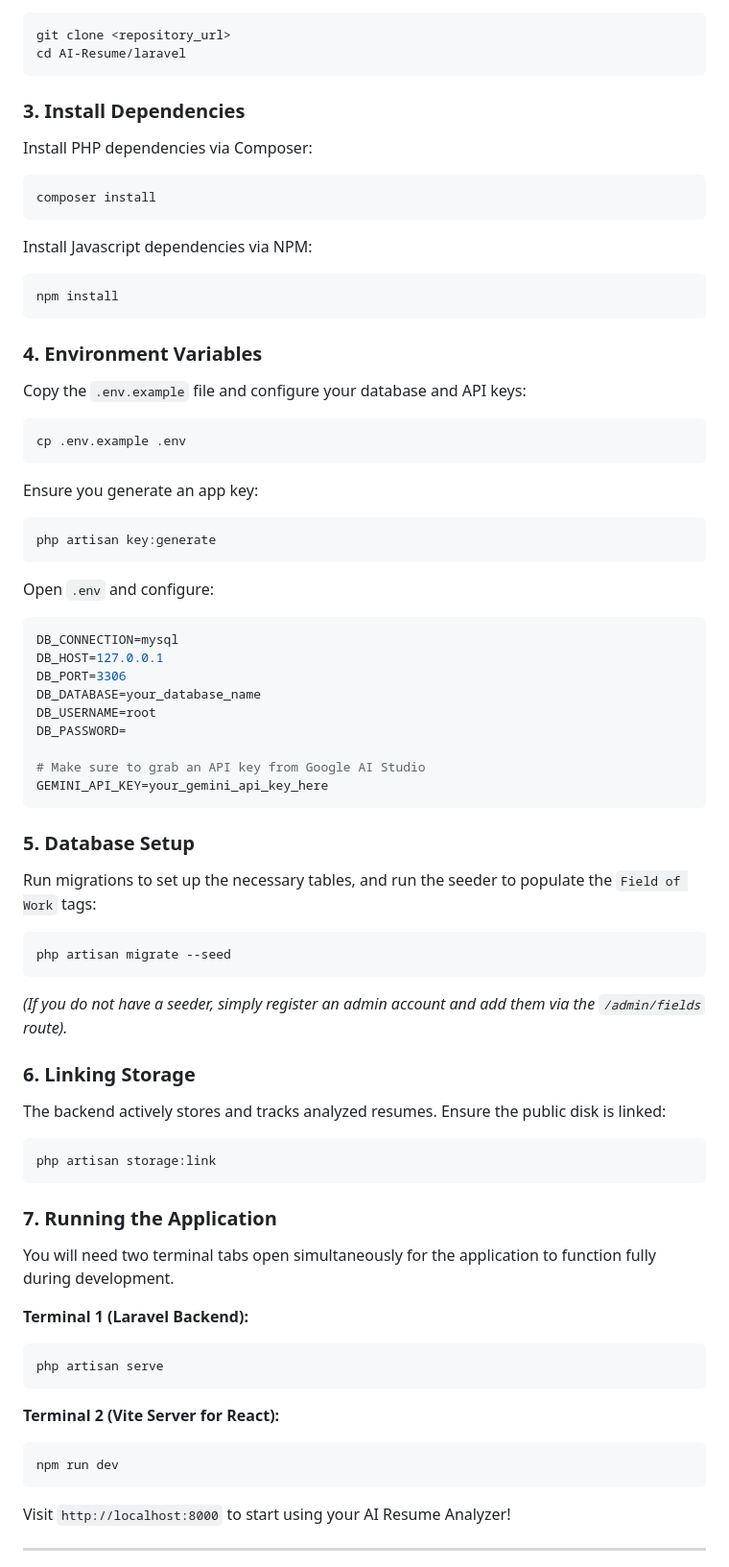
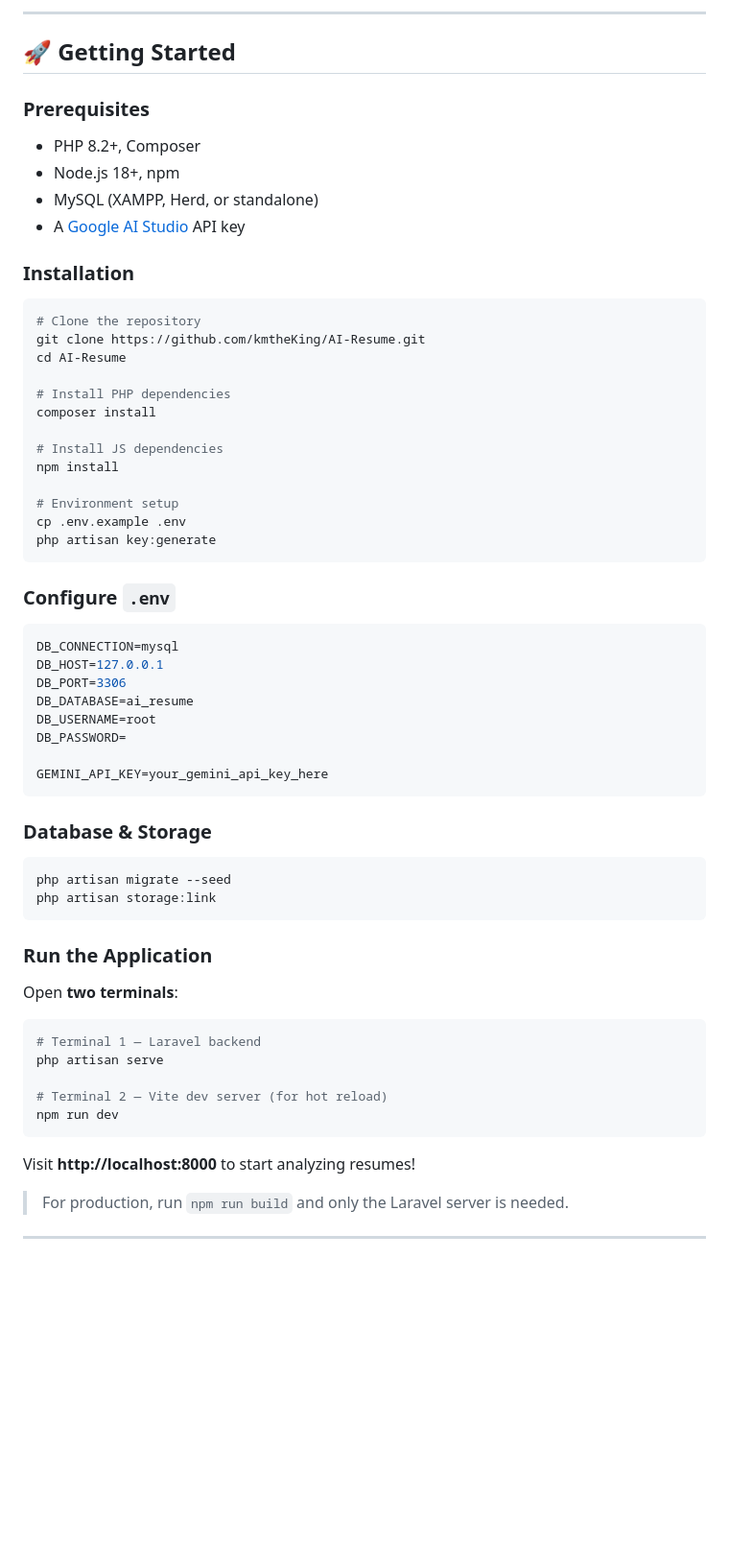
Before and after one commit to kmtheKing/AI-Resume, a Markdown page: README.md, the part around one of its changes. Shown at 96% size. Drawn GitHub-style; blank space fills up the shorter version.

````diff
--- a/README.md
+++ b/README.md
@@ -35,68 +39,66 @@ This application allows users to upload their resumes (PDF, DOCX, TXT) and selec
+---
+
+## 🚀 Getting Started
+
+### Prerequisites
+- PHP 8.2+, Composer
+- Node.js 18+, npm
+- MySQL (XAMPP, Herd, or standalone)
+- A [Google AI Studio](https://aistudio.google.com/) API key
+
+### Installation
+
 ```bash
-git clone <repository_url>
-cd AI-Resume/laravel
-```
+# Clone the repository
+git clone https://github.com/kmtheKing/AI-Resume.git
+cd AI-Resume
 
-### 3. Install Dependencies
-Install PHP dependencies via Composer:
-```bash
+# Install PHP dependencies
 composer install
-```
-Install Javascript dependencies via NPM:
-```bash
+
+# Install JS dependencies
 npm install
-```
 
-### 4. Environment Variables
-Copy the `.env.example` file and configure your database and API keys:
-```bash
+# Environment setup
 cp .env.example .env
-```
-Ensure you generate an app key:
-```bash
 php artisan key:generate
 ```
 
-Open `.env` and configure:
+### Configure `.env`
+
 ```env
 DB_CONNECTION=mysql
 DB_HOST=127.0.0.1
 DB_PORT=3306
-DB_DATABASE=your_database_name
+DB_DATABASE=ai_resume
 DB_USERNAME=root
 DB_PASSWORD=
 
-# Make sure to grab an API key from Google AI Studio
 GEMINI_API_KEY=your_gemini_api_key_here
 ```
 
-### 5. Database Setup
-Run migrations to set up the necessary tables, and run the seeder to populate the `Field of Work` tags:
+### Database & Storage
+
 ```bash
 php artisan migrate --seed
-```
-*(If you do not have a seeder, simply register an admin account and add them via the `/admin/fields` route).*
-
-### 6. Linking Storage
-The backend actively stores and tracks analyzed resumes. Ensure the public disk is linked:
-```bash
 php artisan storage:link
 ```
 
-### 7. Running the Application
-You will need two terminal tabs open simultaneously for the application to function fully during development.
+### Run the Application
 
-**Terminal 1 (Laravel Backend):**
+Open **two terminals**:
+
 ```bash
+# Terminal 1 — Laravel backend
 php artisan serve
-```
 
-**Terminal 2 (Vite Server for React):**
-```bash
+# Terminal 2 — Vite dev server (for hot reload)
 npm run dev
 ```
 
-Visit `http://localhost:8000` to start using your AI Resume Analyzer!
+Visit **http://localhost:8000** to start analyzing resumes!
+
+> For production, run `npm run build` and only the Laravel server is needed.
 
 ---
 
````
Also changed, not shown: other parts of README.md (+82 -28 lines).
